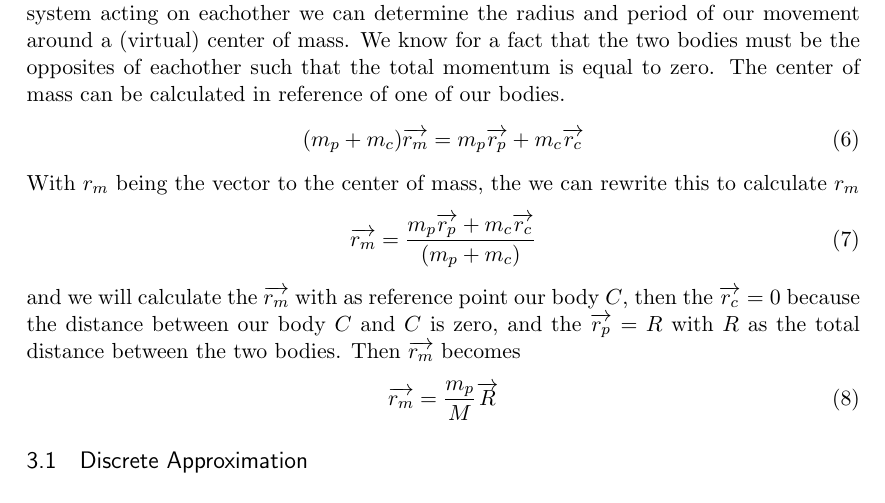
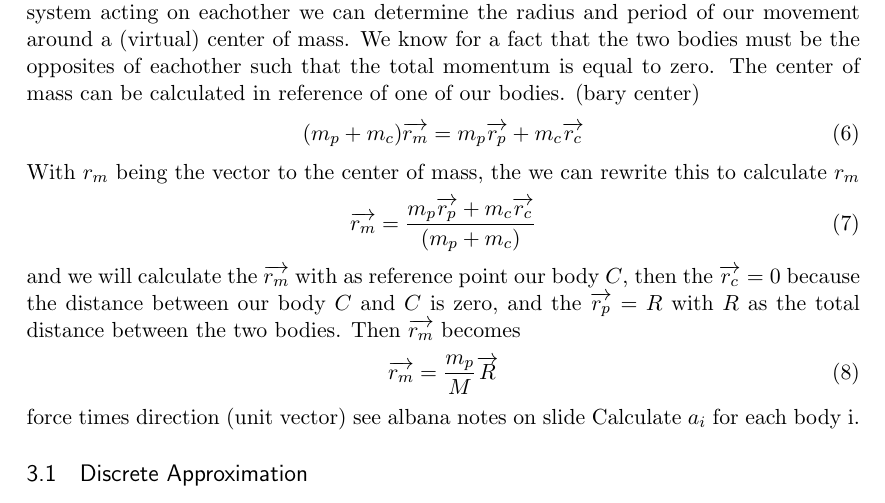
Before and after one commit to boersmamarcel/nbodyarticle, a LaTeX document (article/article.tex): part of page 2 of 2, cut so that both start at the same text. Compiled offline with pdfLaTeX.

```diff
--- a/article/article.tex
+++ b/article/article.tex
@@ -98,7 +98,7 @@
 \begin{equation}
 	P = m_p\overrightarrow{v_p} + m_c\overrightarrow{v_c} = 0.
 \end{equation}
-As illustrated in figure~\ref{XXXX}(simple two body system with vectors drawn) we can see that each body has several forces acted upon. Our objective is the determine the path of body $p,c$ and as you can see we have a force vector $F_x$ pulling the body $X$ to the center and also our velocity vector $v_x$. The product of those vectors gives us the directional vector of our body $X$. Due to the fact that the two bodies are the only objects in the system acting on eachother we can determine the radius and period of our movement around a (virtual) center of mass. We know for a fact that the two bodies must be the opposites of eachother such that the total momentum is equal to zero. The center of mass can be calculated in reference of one of our bodies.
+As illustrated in figure~\ref{XXXX}(simple two body system with vectors drawn) we can see that each body has several forces acted upon. Our objective is the determine the path of body $p,c$ and as you can see we have a force vector $F_x$ pulling the body $X$ to the center and also our velocity vector $v_x$. The product of those vectors gives us the directional vector of our body $X$. Due to the fact that the two bodies are the only objects in the system acting on eachother we can determine the radius and period of our movement around a (virtual) center of mass. We know for a fact that the two bodies must be the opposites of eachother such that the total momentum is equal to zero. The center of mass can be calculated in reference of one of our bodies.  (bary center)
 \begin{equation}
 	(m_p + m_c)\overrightarrow{r_{m}} = m_p\overrightarrow{r_p} + m_c\overrightarrow{r_c}
 \end{equation}
@@ -110,6 +110,9 @@
 \begin{equation}
 	\overrightarrow{r_m} = \frac{m_p}{M}\overrightarrow{R}
 \end{equation}
+force times direction (unit vector) see albana notes on slide
+Calculate $a_i$ for each body i.
+
 
 
 \subsection{Discrete Approximation}
```
Also changed, not shown: code/README.md.
